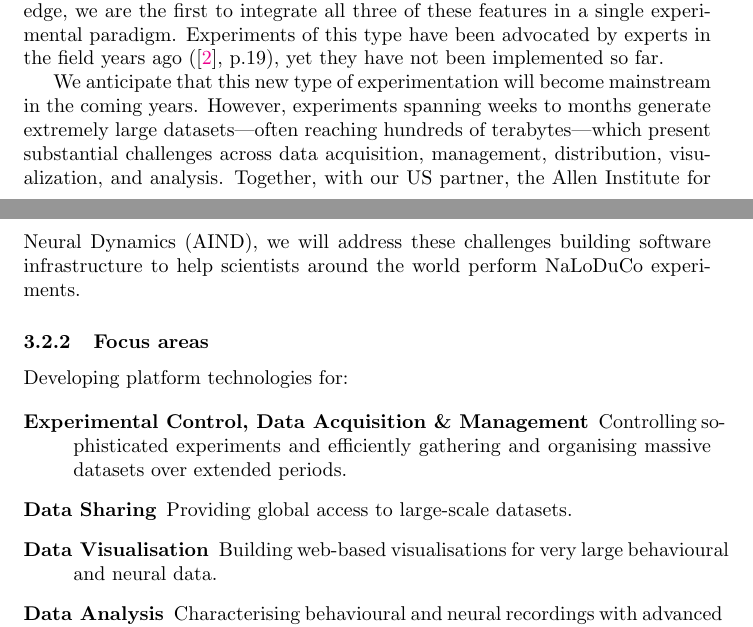
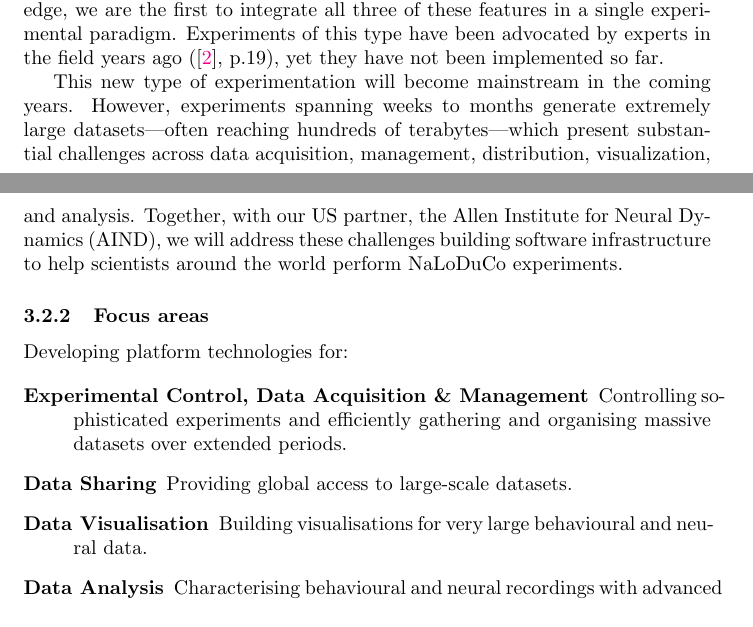
Before and after one commit to joacorapela/bbsrc-nsfbio24, a LaTeX document (application/loi.tex, which reads application/vision.tex): two parts of pages 4 and 5 of 9, joined at a grey line, cut so that both start at the same text. Compiled offline with pdfLaTeX.

Commit message:
Two changes 1) removed web-based and 2) removed we anticipate

```diff
--- a/application/vision.tex
+++ b/application/vision.tex
@@ -35,8 +35,7 @@ Experiments of this type have been advocated by experts in the field years ago
 ([\href{https://pubmed.ncbi.nlm.nih.gov/31600508/}{2}], p.19), yet they have
 not been implemented so far.
 
-We anticipate that this new type of experimentation will become mainstream in
-the coming years.
+This new type of experimentation will become mainstream in the coming years.
 %
 However, experiments spanning weeks to months generate extremely large
 datasets—often reaching hundreds of terabytes—which present substantial
@@ -63,7 +62,7 @@ Developing platform technologies for:
 
     \item[Data Sharing] Providing global access to large-scale datasets.
 
-    \item[Data Visualisation] Building web-based visualisations for very large
+    \item[Data Visualisation] Building visualisations for very large
         behavioural and neural data.
 
     \item[Data Analysis] Characterising behavioural and neural recordings with
```
